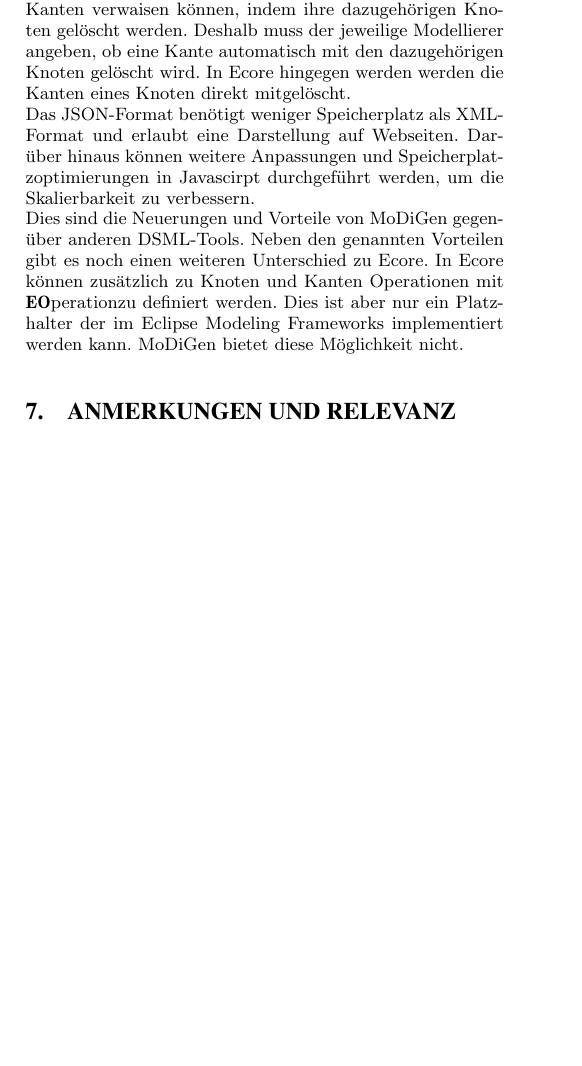
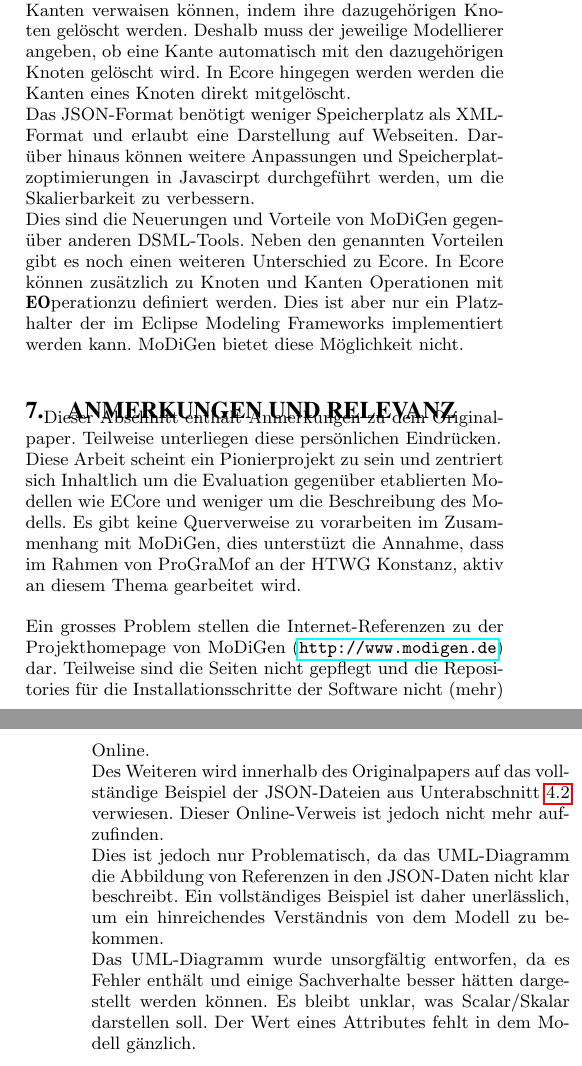
Before and after one commit to p3e7/EWKS, a LaTeX document (Paper-Zusammenfassung.tex, which reads Abschnitte/sec-anmerkungen-und-relevanz.tex): part of one column of page 4 of 5 before the commit and two parts of the columns of pages 4 and 5 of 5 after it, the two joined at a grey line, cut so that both start at the same text, the shorter picture padded with empty space. Compiled offline with pdfLaTeX.

Commit message:
updates und so

```diff
--- a/Abschnitte/sec-anmerkungen-und-relevanz.tex
+++ b/Abschnitte/sec-anmerkungen-und-relevanz.tex
@@ -1 +1,9 @@
 \section{Anmerkungen und Relevanz}
+Dieser Abschnitt enth\"alt Anmerkungen zu dem Originalpaper. Teilweise unterliegen diese pers\"onlichen Eindr\"ucken.\\
+%Das Originalpaper setzt sich mit einem Ansatz auseinerander der es erm\"oglichen soll Metamodelle hoch skalierbar und basierend auf JSON zu entwerfen.
+Diese Arbeit scheint ein Pionierprojekt zu sein und zentriert sich Inhaltlich um die Evaluation gegen\"uber etablierten Modellen wie ECore und weniger um die Beschreibung des Modells. Es gibt keine Querverweise zu vorarbeiten im Zusammenhang mit MoDiGen, dies unterst\"uzt die Annahme, dass im Rahmen von ProGraMof an der HTWG Konstanz, aktiv an diesem Thema gearbeitet wird.
+\\\\
+Ein grosses Problem stellen die Internet-Referenzen zu der Projekthomepage von MoDiGen (\url{http://www.modigen.de}) dar. Teilweise sind die Seiten nicht gepflegt und die Repositories f\"ur die Installationsschritte der Software nicht (mehr) Online.\\
+Des Weiteren wird innerhalb des Originalpapers auf das vollst\"andige Beispiel der JSON-Dateien aus Unterabschnitt \ref{subsec:beispiel} verwiesen. Dieser Online-Verweis ist jedoch nicht mehr aufzufinden.\\
+Dies ist jedoch nur Problematisch, da das UML-Diagramm die Abbildung von Referenzen in den JSON-Daten nicht klar beschreibt. Ein vollst\"andiges Beispiel ist daher unerl\"asslich, um ein hinreichendes Verst\"andnis von dem Modell zu bekommen.\\
+Das UML-Diagramm wurde unsorgf\"altig entworfen, da es Fehler enth\"alt und einige Sachverhalte besser h\"atten dargestellt werden k\"onnen. Es bleibt unklar, was Scalar/Skalar darstellen soll. Der Wert eines Attributes fehlt in dem Modell g\"anzlich.
```
Also changed, not shown: Abschnitte/sec-Einleitung.tex (+0 -1 lines), Abschnitte/sec-Vorgehensweise.tex (+2 -2 lines).
